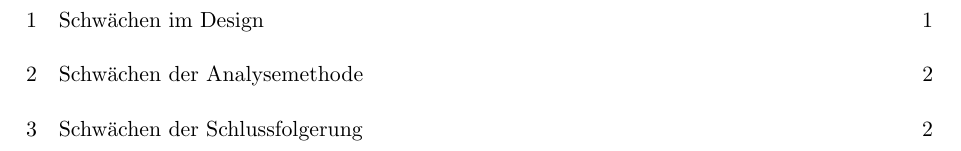
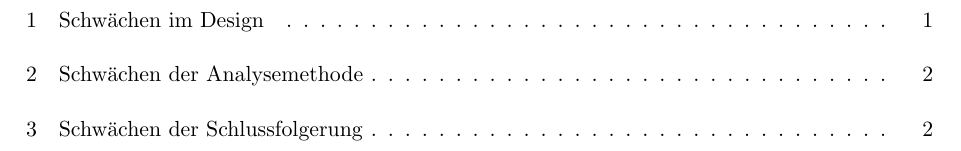
Before and after one commit to Marv3000/PraxBiom, a LaTeX document (HA_Heyne.tex): part of page 1 of 2, cut so that both start at the same text. Compiled offline with pdfLaTeX.

Commit message:
Changed ToC style

```diff
--- a/HA_Heyne.tex
+++ b/HA_Heyne.tex
@@ -4,7 +4,7 @@
 %
 %%%%%%%%%%%%%%%%%%%%%%%%%%%%%%%%%%%%%%%%%%%%%%%%%%%%%%%%%%%%%%%%%%%%%%%%%%%
 
-\documentclass{scrartcl}
+\documentclass[toc=sectionentrywithdots]{scrartcl}
 
 % AMS packages:
 \usepackage{amsmath, amsthm, amsfonts} %Mathe-Pakete
```
